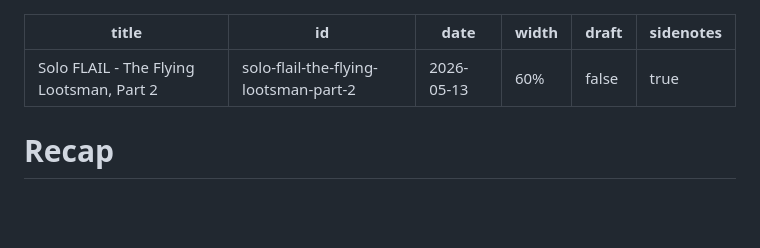
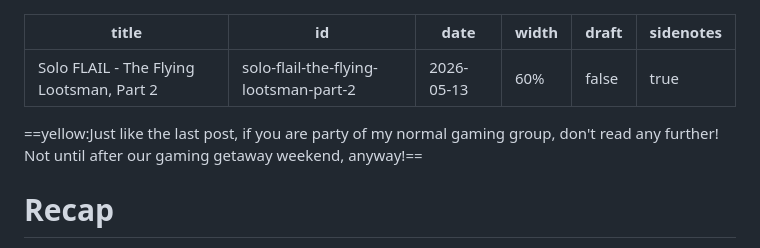
Before and after one commit to mekhami/glorifiednotepad, a Markdown page: content/solo-flail---the-flying-lootsman-part-2.md, the part around the change. GitHub-like rendering; blank space fills up the shorter version.

Commit message:
add spoiler tag

```diff
--- a/content/solo-flail---the-flying-lootsman-part-2.md
+++ b/content/solo-flail---the-flying-lootsman-part-2.md
@@ -7,6 +7,7 @@ draft: false
 sidenotes: true
 ---
 
+==yellow:Just like the last post, if you are party of my normal gaming group, don't read any further! Not until after our gaming getaway weekend, anyway!==
 # Recap
 
 In our last session, our guild of practically criminal, ethically challenged miscreants flew a rickety glider up to a flying pirate ship, crashed landed on the deck, murdered the invading pirates, attacked their captain, and were attacked by a giant Roc who is intent upon eating their bodies and regurgitating them to its fledglings.
```
